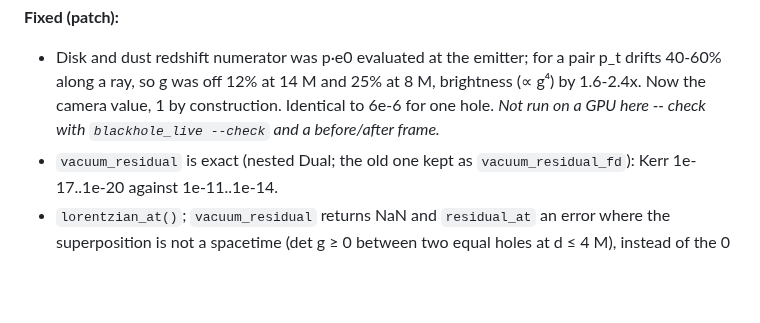
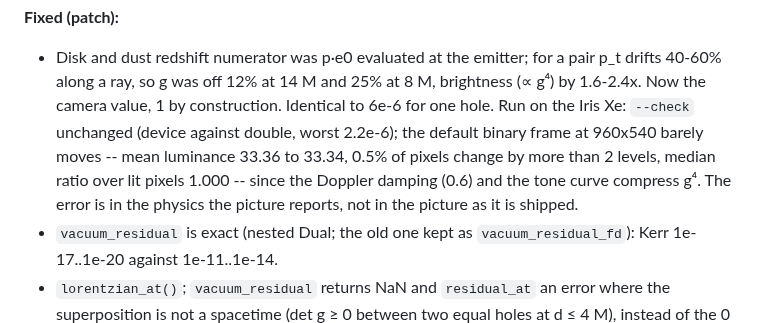
Before and after one commit to Vaniell0/spatium, a Markdown page: docs/findings-2026-09.md, the part around the change. Drawn GitHub-style; blank space fills up the shorter version.

Commit message:
findings: the redshift fix measured on the device
Co-Authored-By: Claude Opus 5.5 <noreply@anthropic.com>

```diff
--- a/docs/findings-2026-09.md
+++ b/docs/findings-2026-09.md
@@ -169,8 +169,12 @@ geodesics.
 - Disk and dust redshift numerator was p·e0 evaluated at the emitter; for a
   pair p_t drifts 40-60% along a ray, so g was off 12% at 14 M and 25% at
   8 M, brightness (∝ g⁴) by 1.6-2.4x. Now the camera value, 1 by
-  construction. Identical to 6e-6 for one hole. *Not run on a GPU here --
-  check with `blackhole_live --check` and a before/after frame.*
+  construction. Identical to 6e-6 for one hole. Run on the Iris Xe: `--check`
+  unchanged (device against double, worst 2.2e-6); the default binary frame
+  at 960x540 barely moves -- mean luminance 33.36 to 33.34, 0.5% of pixels
+  change by more than 2 levels, median ratio over lit pixels 1.000 -- since
+  the Doppler damping (0.6) and the tone curve compress g⁴. The error is in
+  the physics the picture reports, not in the picture as it is shipped.
 - `vacuum_residual` is exact (nested Dual; the old one kept as
   `vacuum_residual_fd`): Kerr 1e-17..1e-20 against 1e-11..1e-14.
 - `lorentzian_at()`; `vacuum_residual` returns NaN and `residual_at` an
```
